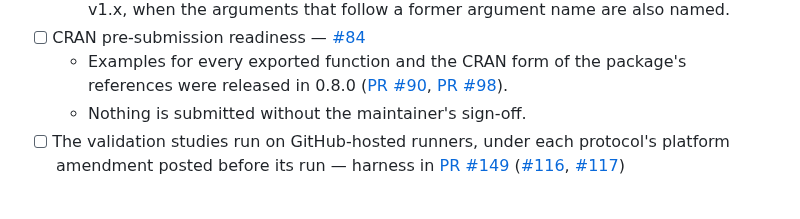
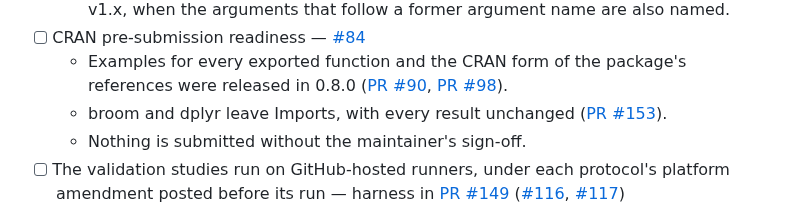
Before and after one commit to JUhalt/solomonR, a Markdown page: ROADMAP.md, the part around the change. GitHub-like rendering.

Commit message:
Note the broom and dplyr removal in the roadmap (#84)
Co-Authored-By: Claude Opus 5.5 <noreply@anthropic.com>

```diff
--- a/ROADMAP.md
+++ b/ROADMAP.md
@@ -382,6 +382,8 @@ milestone.
     package's references were released in 0.8.0
     ([PR #90](https://github.com/JUhalt/solomonR/pull/90),
     [PR #98](https://github.com/JUhalt/solomonR/pull/98)).
+  - broom and dplyr leave Imports, with every result unchanged
+    ([PR #153](https://github.com/JUhalt/solomonR/pull/153)).
   - Nothing is submitted without the maintainer's sign-off.
 - [ ] The validation studies run on GitHub-hosted runners, under each
   protocol's platform amendment posted before its run — harness in
```
